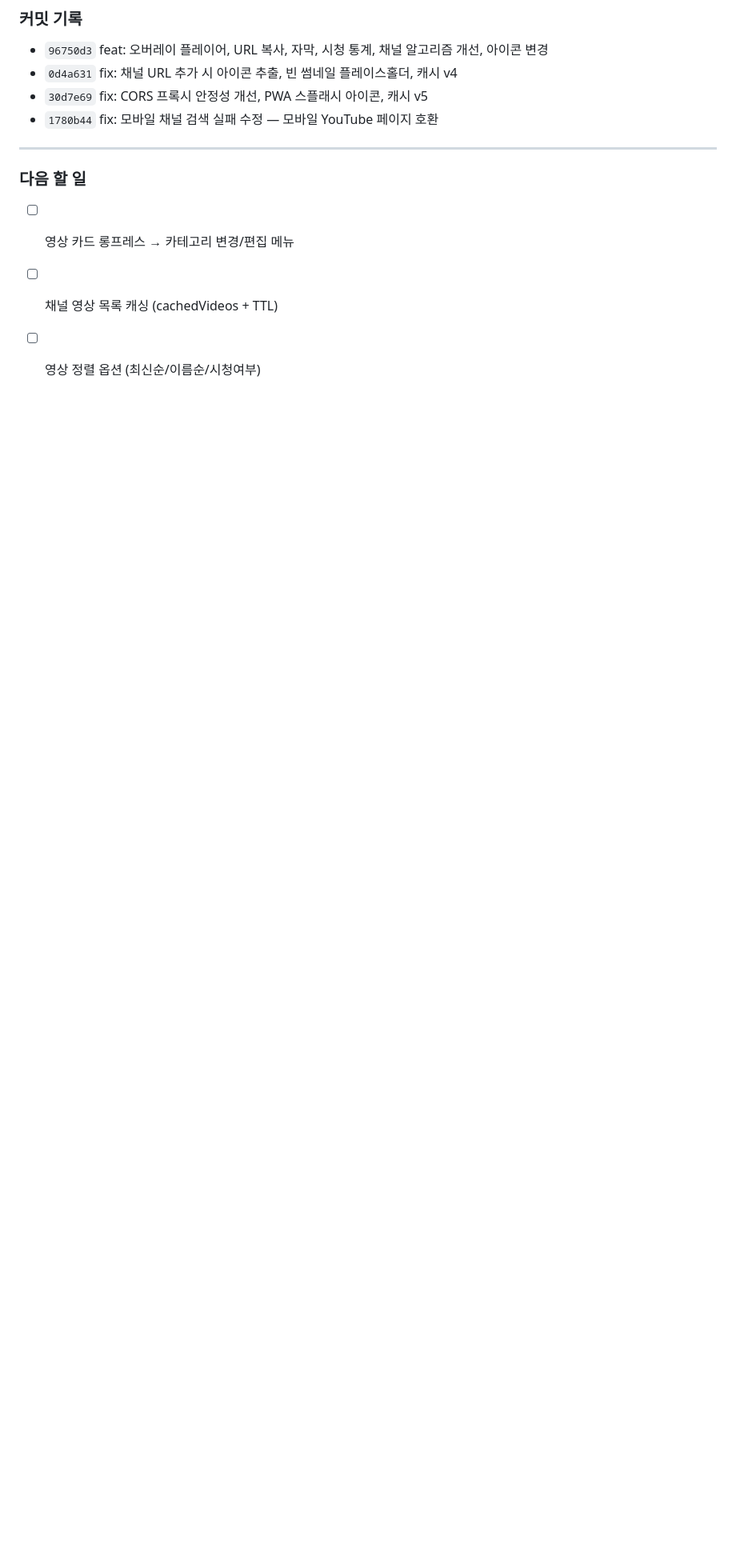
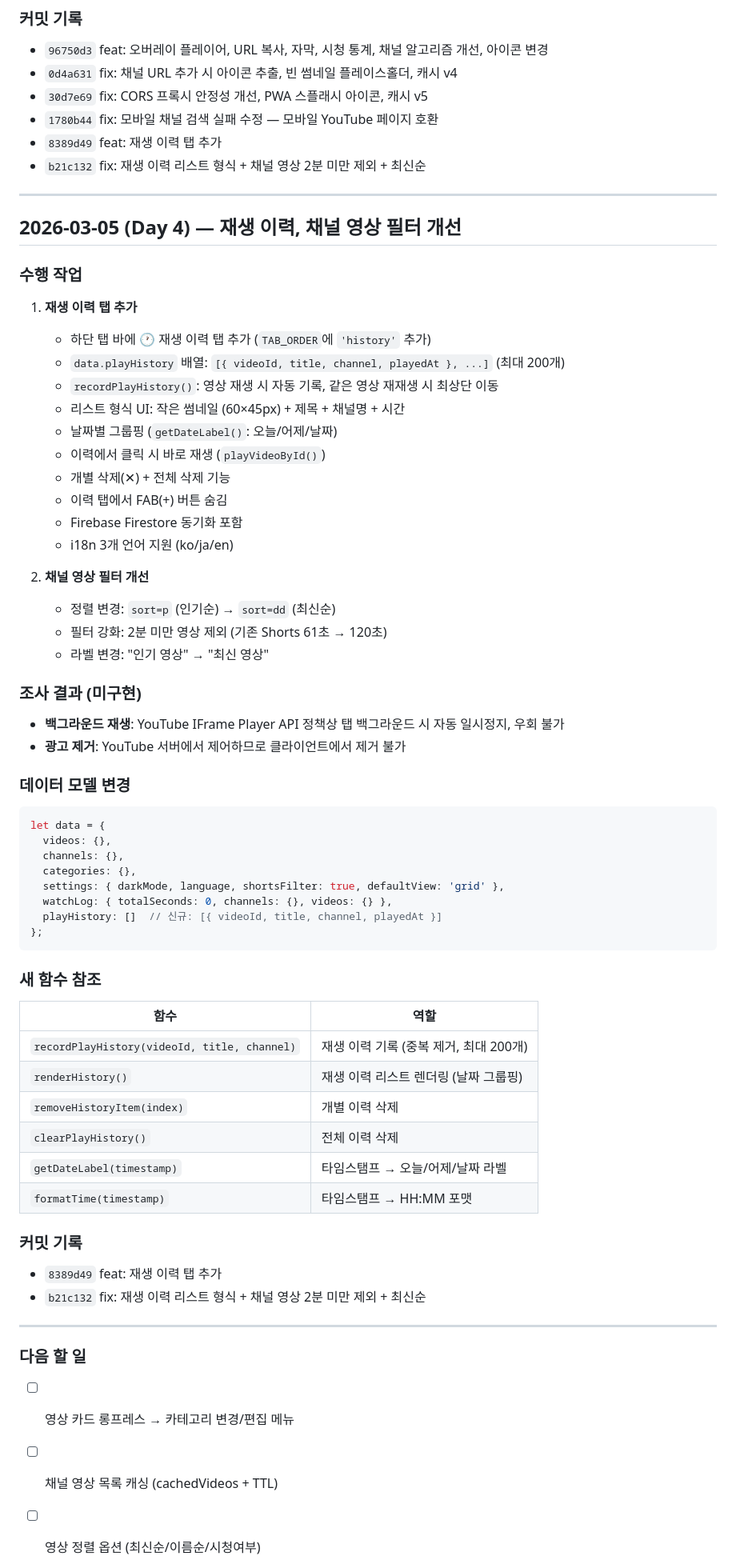
Before and after one commit to Daniel-Sung/MyTube, a Markdown page: 작업일지.md, the part around the change. Shown at 80% size. GitHub-like rendering; blank space fills up the shorter version.

Commit message:
docs: 작업일지 Day 4 추가 - 재생 이력, 채널 영상 필터 개선
Co-Authored-By: Claude Opus 4.6 <noreply@anthropic.com>

````diff
--- a/작업일지.md
+++ b/작업일지.md
@@ -375,6 +375,65 @@ let data = {
 - `0d4a631` fix: 채널 URL 추가 시 아이콘 추출, 빈 썸네일 플레이스홀더, 캐시 v4
 - `30d7e69` fix: CORS 프록시 안정성 개선, PWA 스플래시 아이콘, 캐시 v5
 - `1780b44` fix: 모바일 채널 검색 실패 수정 — 모바일 YouTube 페이지 호환
+- `8389d49` feat: 재생 이력 탭 추가
+- `b21c132` fix: 재생 이력 리스트 형식 + 채널 영상 2분 미만 제외 + 최신순
+
+---
+
+## 2026-03-05 (Day 4) — 재생 이력, 채널 영상 필터 개선
+
+### 수행 작업
+
+1. **재생 이력 탭 추가**
+   - 하단 탭 바에 🕐 재생 이력 탭 추가 (`TAB_ORDER`에 `'history'` 추가)
+   - `data.playHistory` 배열: `[{ videoId, title, channel, playedAt }, ...]` (최대 200개)
+   - `recordPlayHistory()`: 영상 재생 시 자동 기록, 같은 영상 재재생 시 최상단 이동
+   - 리스트 형식 UI: 작은 썸네일 (60×45px) + 제목 + 채널명 + 시간
+   - 날짜별 그룹핑 (`getDateLabel()`: 오늘/어제/날짜)
+   - 이력에서 클릭 시 바로 재생 (`playVideoById()`)
+   - 개별 삭제(✕) + 전체 삭제 기능
+   - 이력 탭에서 FAB(+) 버튼 숨김
+   - Firebase Firestore 동기화 포함
+   - i18n 3개 언어 지원 (ko/ja/en)
+
+2. **채널 영상 필터 개선**
+   - 정렬 변경: `sort=p` (인기순) → `sort=dd` (최신순)
+   - 필터 강화: 2분 미만 영상 제외 (기존 Shorts 61초 → 120초)
+   - 라벨 변경: "인기 영상" → "최신 영상"
+
+### 조사 결과 (미구현)
+
+- **백그라운드 재생**: YouTube IFrame Player API 정책상 탭 백그라운드 시 자동 일시정지, 우회 불가
+- **광고 제거**: YouTube 서버에서 제어하므로 클라이언트에서 제거 불가
+
+### 데이터 모델 변경
+
+```javascript
+let data = {
+  videos: {},
+  channels: {},
+  categories: {},
+  settings: { darkMode, language, shortsFilter: true, defaultView: 'grid' },
+  watchLog: { totalSeconds: 0, channels: {}, videos: {} },
+  playHistory: []  // 신규: [{ videoId, title, channel, playedAt }]
+};
+```
+
+### 새 함수 참조
+
+| 함수 | 역할 |
+|------|------|
+| `recordPlayHistory(videoId, title, channel)` | 재생 이력 기록 (중복 제거, 최대 200개) |
+| `renderHistory()` | 재생 이력 리스트 렌더링 (날짜 그룹핑) |
+| `removeHistoryItem(index)` | 개별 이력 삭제 |
+| `clearPlayHistory()` | 전체 이력 삭제 |
+| `getDateLabel(timestamp)` | 타임스탬프 → 오늘/어제/날짜 라벨 |
+| `formatTime(timestamp)` | 타임스탬프 → HH:MM 포맷 |
+
+### 커밋 기록
+
+- `8389d49` feat: 재생 이력 탭 추가
+- `b21c132` fix: 재생 이력 리스트 형식 + 채널 영상 2분 미만 제외 + 최신순
 
 ---
 
````
